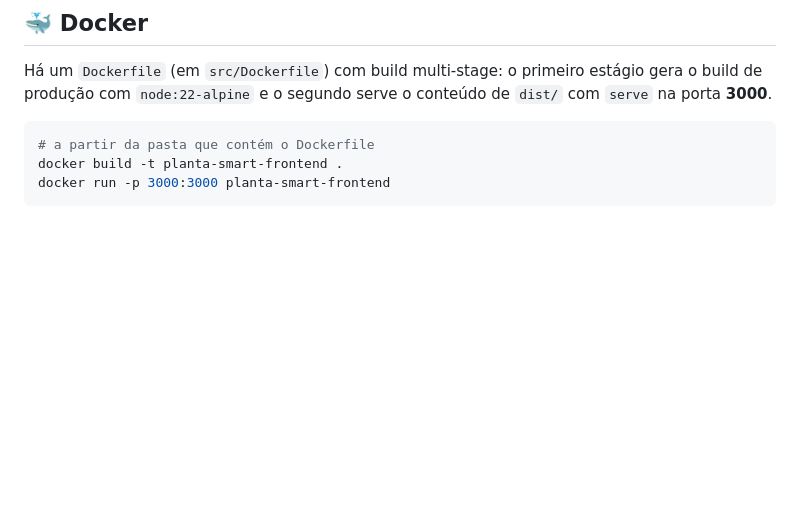
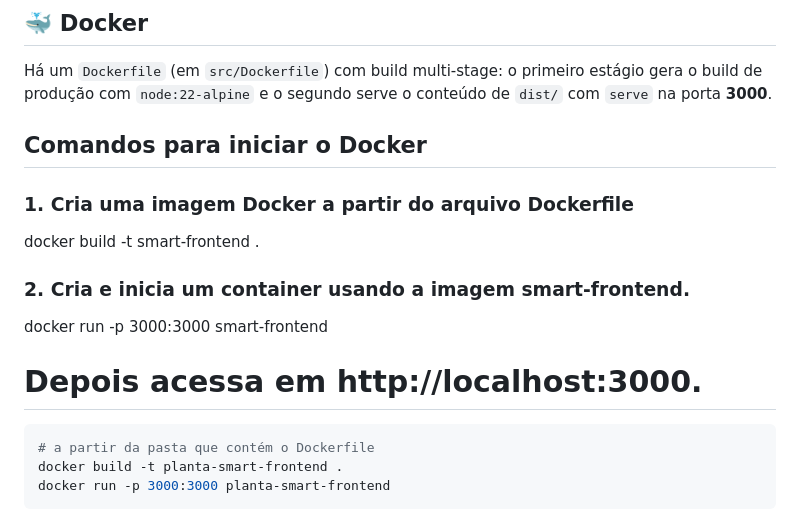
Before and after one commit to arthurjosebona/planta-smart-4.0, a Markdown page: frontend/planta-smart-4.0/README.md, the part around the change. Drawn GitHub-style; blank space fills up the shorter version.

Commit message:
adicionado comandos do docker

````diff
--- a/frontend/planta-smart-4.0/README.md
+++ b/frontend/planta-smart-4.0/README.md
@@ -208,6 +208,15 @@ npm run preview
 ## 🐳 Docker
 
 Há um `Dockerfile` (em `src/Dockerfile`) com build multi-stage: o primeiro estágio gera o build de produção com `node:22-alpine` e o segundo serve o conteúdo de `dist/` com `serve` na porta **3000**.
+## Comandos para iniciar o Docker
+
+### 1. Cria uma imagem Docker a partir do arquivo Dockerfile
+docker build -t smart-frontend .
+
+### 2. Cria e inicia um container usando a imagem smart-frontend.
+
+docker run -p 3000:3000 smart-frontend
+# Depois acessa em http://localhost:3000.
 
 ```bash
 # a partir da pasta que contém o Dockerfile
````
